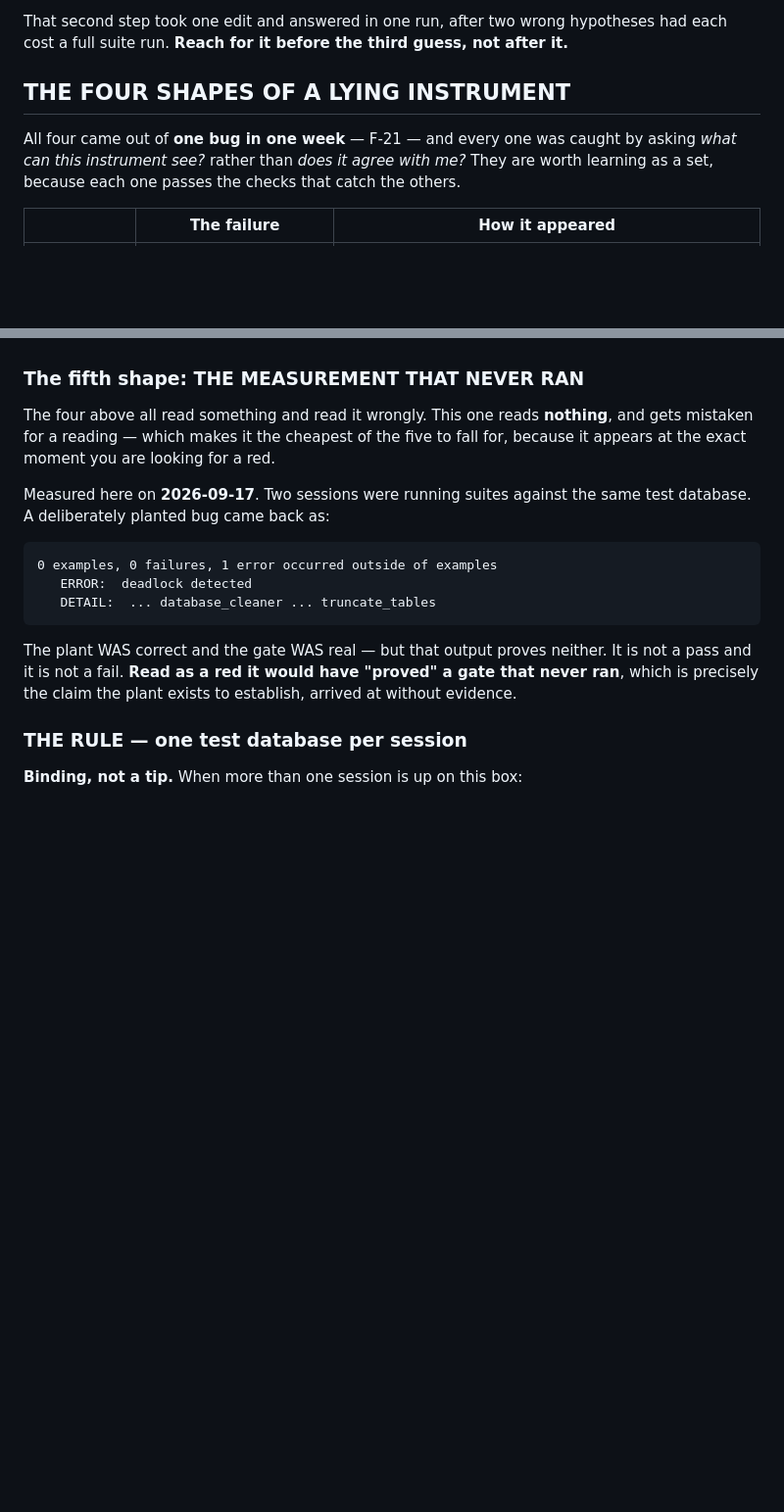
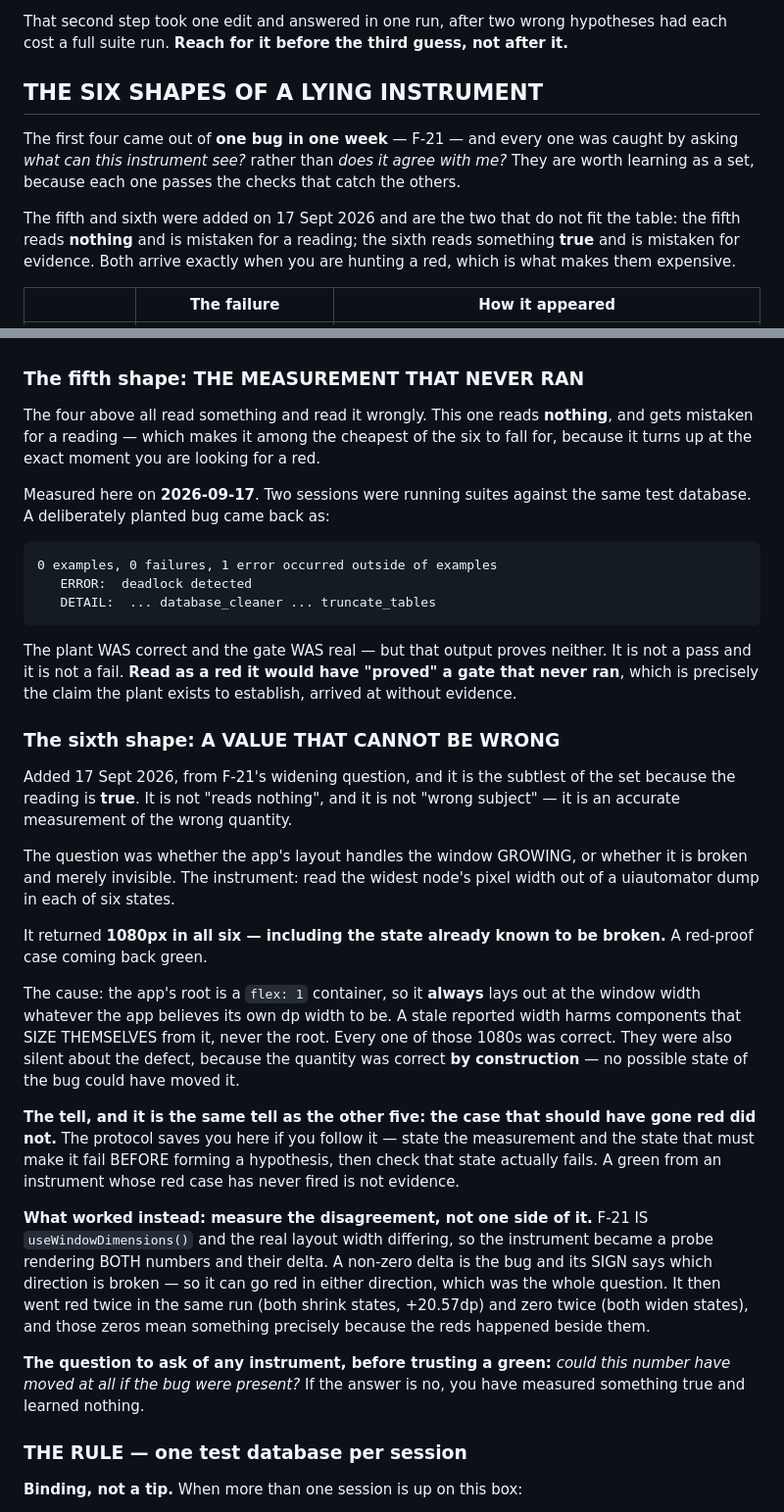
Before and after one commit to Hama99o/karwan-api, a Markdown page: docs/TESTING.md, 2 parts joined by grey strips. Shown at 98% size. Drawn GitHub-style; blank space fills up the shorter version.

Commit message:
docs(testing): a sixth shape — an instrument pointed at a value that cannot be wrong
From F-21's widening question, and it is the subtlest of the set because the
reading is TRUE. Not "reads nothing", not "wrong subject" — an accurate
measurement of the wrong quantity.

The question was whether the app handles the window GROWING or is broken and
merely invisible. The instrument read the widest node's pixel width in six
states and returned **1080px in all six, including the state already known to
be broken** — a red-proof case coming back green.

The cause: the app's root is a `flex: 1` container, so it always lays out at
the window width whatever the app believes its own dp width to be. A stale
reported width harms components that size themselves from it, never the root.
Every 1080 was correct, and every one was silent about the defect, because no
possible state of the bug could have moved that number.

What worked instead was measuring the DISAGREEMENT rather than one side of
it: a probe rendering both `useWindowDimensions()` and the real layout width
plus their delta, where a non-zero delta is the bug and its sign says the
direction. It went red twice in the same run (+20.57dp on both shrink states)
and zero twice — and those zeros mean something precisely because the reds
happened beside them.

The question to ask before trusting any green: **could this number have moved
at all if the bug were present?** If not, you have measured something true and
learned nothing.

Also restructures the section, which had grown to six entries under a heading
saying four, with the fifth nested inside it. Now "THE SIX SHAPES", in order,
and the intro says why the last two do not fit the table: the fifth reads
nothing and is mistaken for a reading, the sixth reads something true and is
mistaken for evidence.

Co-Authored-By: Claude Opus 5 (1M context) <noreply@anthropic.com>

```diff
--- a/docs/TESTING.md
+++ b/docs/TESTING.md
@@ -200,12 +200,17 @@ That second step took one edit and answered in one run, after two wrong
 hypotheses had each cost a full suite run. **Reach for it before the third
 guess, not after it.**
 
-## THE FOUR SHAPES OF A LYING INSTRUMENT
+## THE SIX SHAPES OF A LYING INSTRUMENT
 
-All four came out of **one bug in one week** — F-21 — and every one was caught
-by asking *what can this instrument see?* rather than *does it agree with me?*
-They are worth learning as a set, because each one passes the checks that catch
-the others.
+The first four came out of **one bug in one week** — F-21 — and every one was
+caught by asking *what can this instrument see?* rather than *does it agree
+with me?* They are worth learning as a set, because each one passes the checks
+that catch the others.
+
+The fifth and sixth were added on 17 Sept 2026 and are the two that do not fit
+the table: the fifth reads **nothing** and is mistaken for a reading; the sixth
+reads something **true** and is mistaken for evidence. Both arrive exactly when
+you are hunting a red, which is what makes them expensive.
 
 | | The failure | How it appeared |
 |---|---|---|
@@ -353,9 +358,9 @@ substitute for it.
 ### The fifth shape: THE MEASUREMENT THAT NEVER RAN
 
 The four above all read something and read it wrongly. This one reads
-**nothing**, and gets mistaken for a reading — which makes it the cheapest of
-the five to fall for, because it appears at the exact moment you are looking
-for a red.
+**nothing**, and gets mistaken for a reading — which makes it among the
+cheapest of the six to fall for, because it turns up at the exact moment you
+are looking for a red.
 
 Measured here on **2026-09-17**. Two sessions were running suites against the
 same test database. A deliberately planted bug came back as:
@@ -370,6 +375,44 @@ The plant WAS correct and the gate WAS real — but that output proves neither.
 It is not a pass and it is not a fail. **Read as a red it would have "proved" a
 gate that never ran**, which is precisely the claim the plant exists to
 establish, arrived at without evidence.
+
+### The sixth shape: A VALUE THAT CANNOT BE WRONG
+
+Added 17 Sept 2026, from F-21's widening question, and it is the subtlest of
+the set because the reading is **true**. It is not "reads nothing", and it is
+not "wrong subject" — it is an accurate measurement of the wrong quantity.
+
+The question was whether the app's layout handles the window GROWING, or
+whether it is broken and merely invisible. The instrument: read the widest
+node's pixel width out of a uiautomator dump in each of six states.
+
+It returned **1080px in all six — including the state already known to be
+broken.** A red-proof case coming back green.
+
+The cause: the app's root is a `flex: 1` container, so it **always** lays out
+at the window width whatever the app believes its own dp width to be. A stale
+reported width harms components that SIZE THEMSELVES from it, never the root.
+Every one of those 1080s was correct. They were also silent about the defect,
+because the quantity was correct **by construction** — no possible state of the
+bug could have moved it.
+
+**The tell, and it is the same tell as the other five: the case that should
+have gone red did not.** The protocol saves you here if you follow it — state
+the measurement and the state that must make it fail BEFORE forming a
+hypothesis, then check that state actually fails. A green from an instrument
+whose red case has never fired is not evidence.
+
+**What worked instead: measure the disagreement, not one side of it.** F-21 IS
+`useWindowDimensions()` and the real layout width differing, so the instrument
+became a probe rendering BOTH numbers and their delta. A non-zero delta is the
+bug and its SIGN says which direction is broken — so it can go red in either
+direction, which was the whole question. It then went red twice in the same run
+(both shrink states, +20.57dp) and zero twice (both widen states), and those
+zeros mean something precisely because the reds happened beside them.
+
+**The question to ask of any instrument, before trusting a green:** *could this
+number have moved at all if the bug were present?* If the answer is no, you
+have measured something true and learned nothing.
 
 ### THE RULE — one test database per session
 
```
